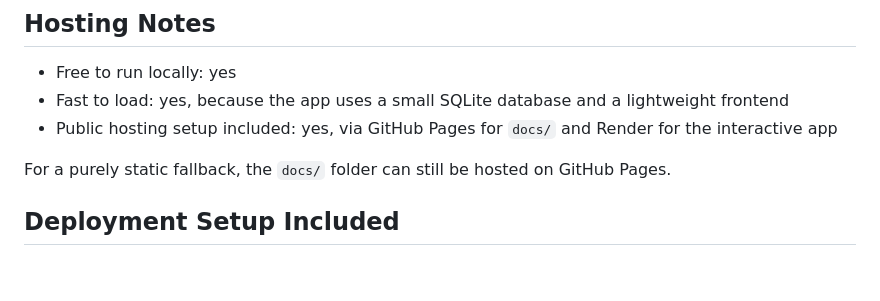
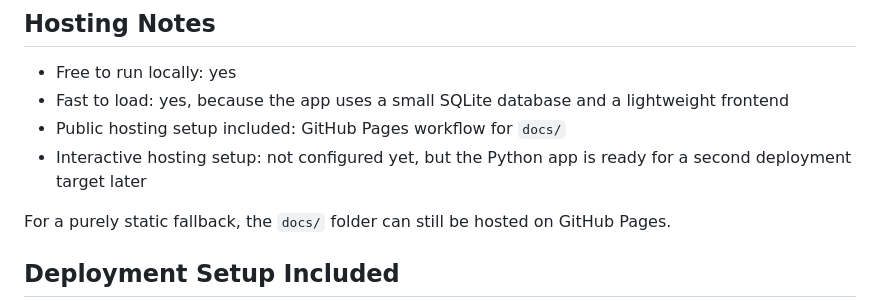
Before and after one commit to joshleh/healthcare-management-system, a Markdown page: README.md, the part around the change printed below. Rendered like a GitHub page; blank space fills up the shorter version.

```diff
--- a/README.md
+++ b/README.md
@@ -92,7 +100,8 @@ If you want to inspect the model and reporting layer directly:
 
 - Free to run locally: yes
 - Fast to load: yes, because the app uses a small SQLite database and a lightweight frontend
-- Public hosting setup included: yes, via GitHub Pages for `docs/` and Render for the interactive app
+- Public hosting setup included: GitHub Pages workflow for `docs/`
+- Interactive hosting setup: not configured yet, but the Python app is ready for a second deployment target later
 
 For a purely static fallback, the `docs/` folder can still be hosted on GitHub Pages.
 
```
Also changed, not shown: other parts of README.md (+18 -0 lines), docs/assets/dashboard-preview.png (added), 4 other files.
